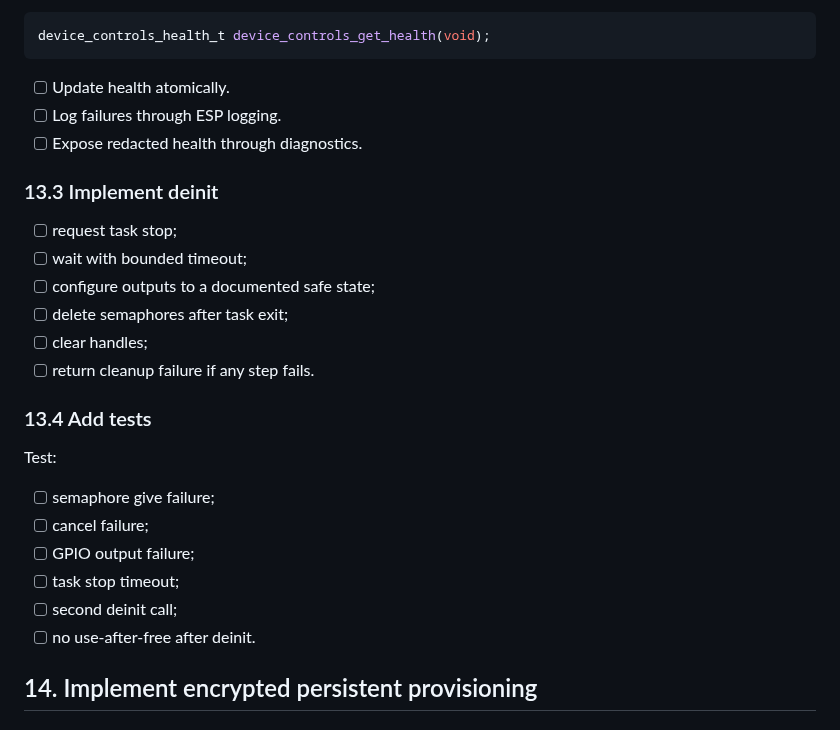
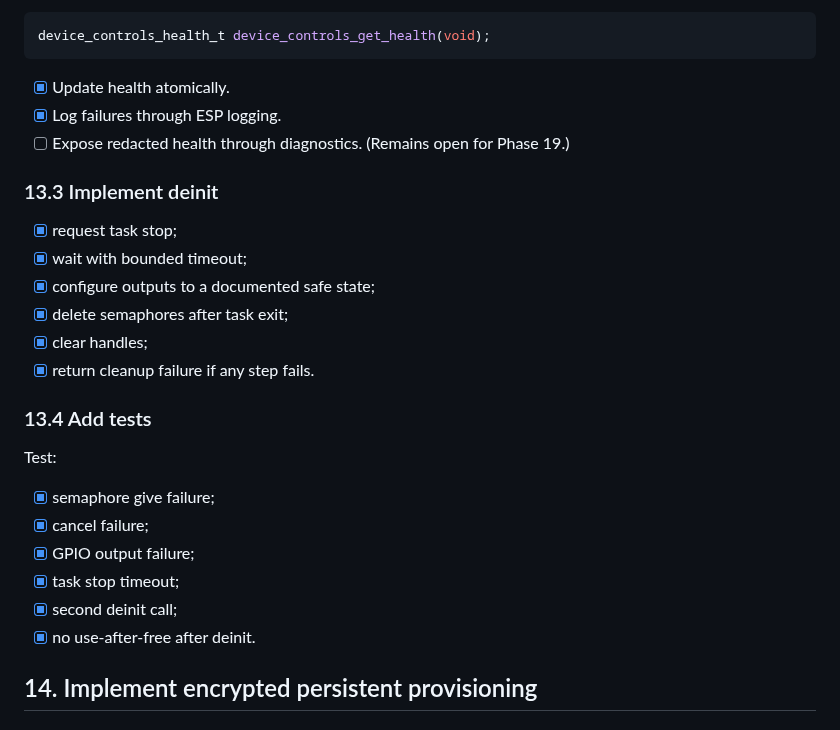
Before and after one commit to ekkus93/esp32-macro-keyboard, a Markdown page: docs/ESP32_MACRO_KEYBOARD_RUNTIME_INTEGRITY_AND_PRODUCT_COMPLETION_FIX1_TODO.md, the part around one of its changes. GitHub-like rendering.

````diff
--- a/docs/ESP32_MACRO_KEYBOARD_RUNTIME_INTEGRITY_AND_PRODUCT_COMPLETION_FIX1_TODO.md
+++ b/docs/ESP32_MACRO_KEYBOARD_RUNTIME_INTEGRITY_AND_PRODUCT_COMPLETION_FIX1_TODO.md
@@ -1320,29 +1320,29 @@ Add:
 device_controls_health_t device_controls_get_health(void);
 ```
 
-- [ ] Update health atomically.
-- [ ] Log failures through ESP logging.
-- [ ] Expose redacted health through diagnostics.
+- [x] Update health atomically.
+- [x] Log failures through ESP logging.
+- [ ] Expose redacted health through diagnostics. (Remains open for Phase 19.)
 
 ### 13.3 Implement deinit
 
-- [ ] request task stop;
-- [ ] wait with bounded timeout;
-- [ ] configure outputs to a documented safe state;
-- [ ] delete semaphores after task exit;
-- [ ] clear handles;
-- [ ] return cleanup failure if any step fails.
+- [x] request task stop;
+- [x] wait with bounded timeout;
+- [x] configure outputs to a documented safe state;
+- [x] delete semaphores after task exit;
+- [x] clear handles;
+- [x] return cleanup failure if any step fails.
 
 ### 13.4 Add tests
 
 Test:
 
-- [ ] semaphore give failure;
-- [ ] cancel failure;
-- [ ] GPIO output failure;
-- [ ] task stop timeout;
-- [ ] second deinit call;
-- [ ] no use-after-free after deinit.
+- [x] semaphore give failure;
+- [x] cancel failure;
+- [x] GPIO output failure;
+- [x] task stop timeout;
+- [x] second deinit call;
+- [x] no use-after-free after deinit.
 
 ## 14. Implement encrypted persistent provisioning
 
````
Also changed, not shown: other parts of docs/ESP32_MACRO_KEYBOARD_RUNTIME_INTEGRITY_AND_PRODUCT_COMPLETION_FIX1_TODO.md (+22 -22 lines), docs/ESP32_MACRO_KEYBOARD_RUNTIME_INTEGRITY_AND_PRODUCT_COMPLETION_FIX1_PROGRESS.md (+55 -0 lines).
